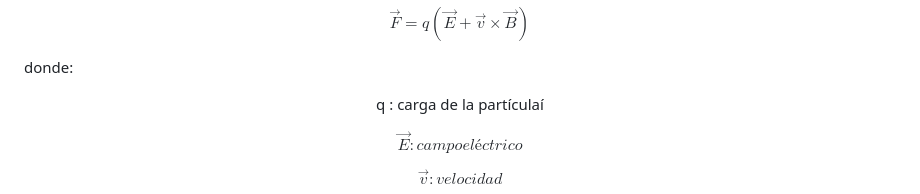
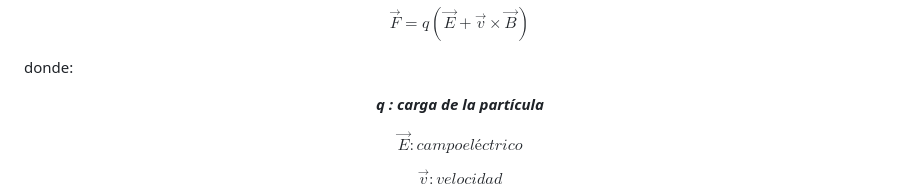
Before and after one commit to PaoloVM27/DINAMICA-DE-PARTICULAS-CARGADAS-EN-CAMPOS-ELECTRICOS, a Markdown page: README.md, the part around the change. Rendered like a GitHub page.

```diff
--- a/README.md
+++ b/README.md
@@ -28,7 +28,7 @@ $$
 $$
 
 donde:
-<p align="center">q : carga de la partículaí</p>
+<p align="center"><b><i>q : carga de la partícula</i></b></p>
 
 $$
 \vec{E} : campo eléctrico
```
